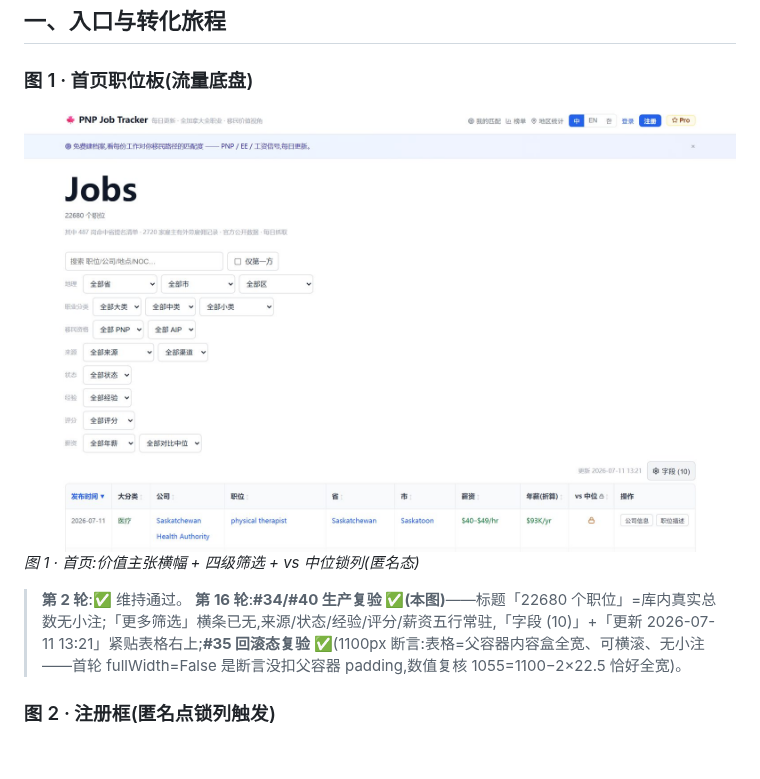
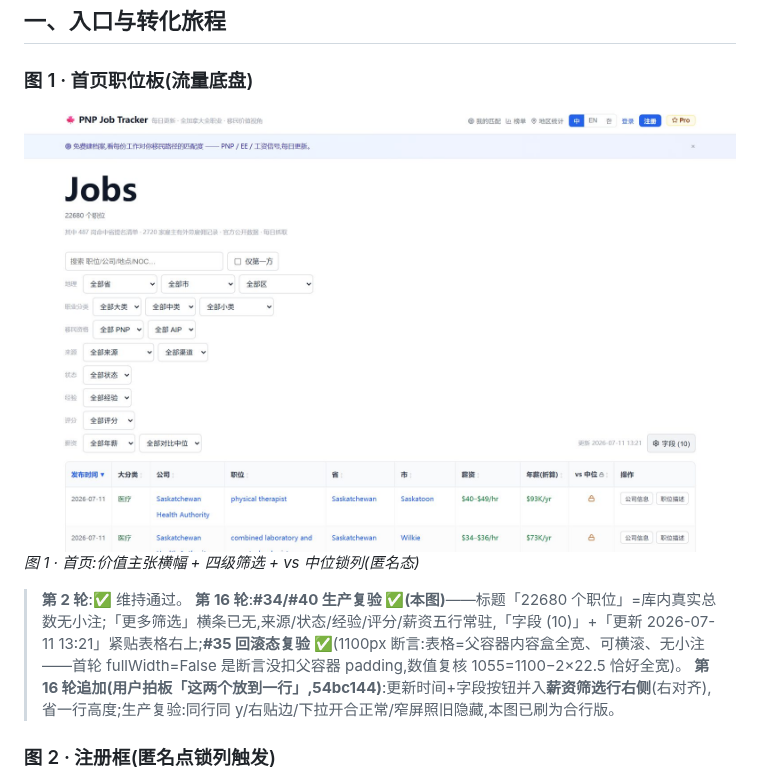
Before and after one commit to zhizhunbao/pnp-job-tracker, a Markdown page: docs/功能盈利点检查.md, the part around the change. GitHub-like rendering; pictures changed too: docs/assets/profit-shots/jobs-board.jpg; blank space fills up the shorter version.

Commit message:
docs: 第16轮追加记档 —— 更新时间+字段并入薪资行(54bc144)生产复验过,图1刷为合行版

```diff
--- a/docs/功能盈利点检查.md
+++ b/docs/功能盈利点检查.md
@@ -20,6 +20,7 @@
 
 > **第 2 轮**:✅ 维持通过。
 > **第 16 轮**:**#34/#40 生产复验 ✅(本图)**——标题「22680 个职位」=库内真实总数无小注;「更多筛选」横条已无,来源/状态/经验/评分/薪资五行常驻,「字段 (10)」+「更新 2026-07-11 13:21」紧贴表格右上;**#35 回滚态复验 ✅**(1100px 断言:表格=父容器内容盒全宽、可横滚、无小注——首轮 fullWidth=False 是断言没扣父容器 padding,数值复核 1055=1100−2×22.5 恰好全宽)。
+> **第 16 轮追加(用户拍板「这两个放到一行」,54bc144)**:更新时间+字段按钮并入**薪资筛选行右侧**(右对齐),省一行高度;生产复验:同行同 y/右贴边/下拉开合正常/窄屏照旧隐藏,本图已刷为合行版。
 
 ### 图 2 · 注册框(匿名点锁列触发)
 
```
